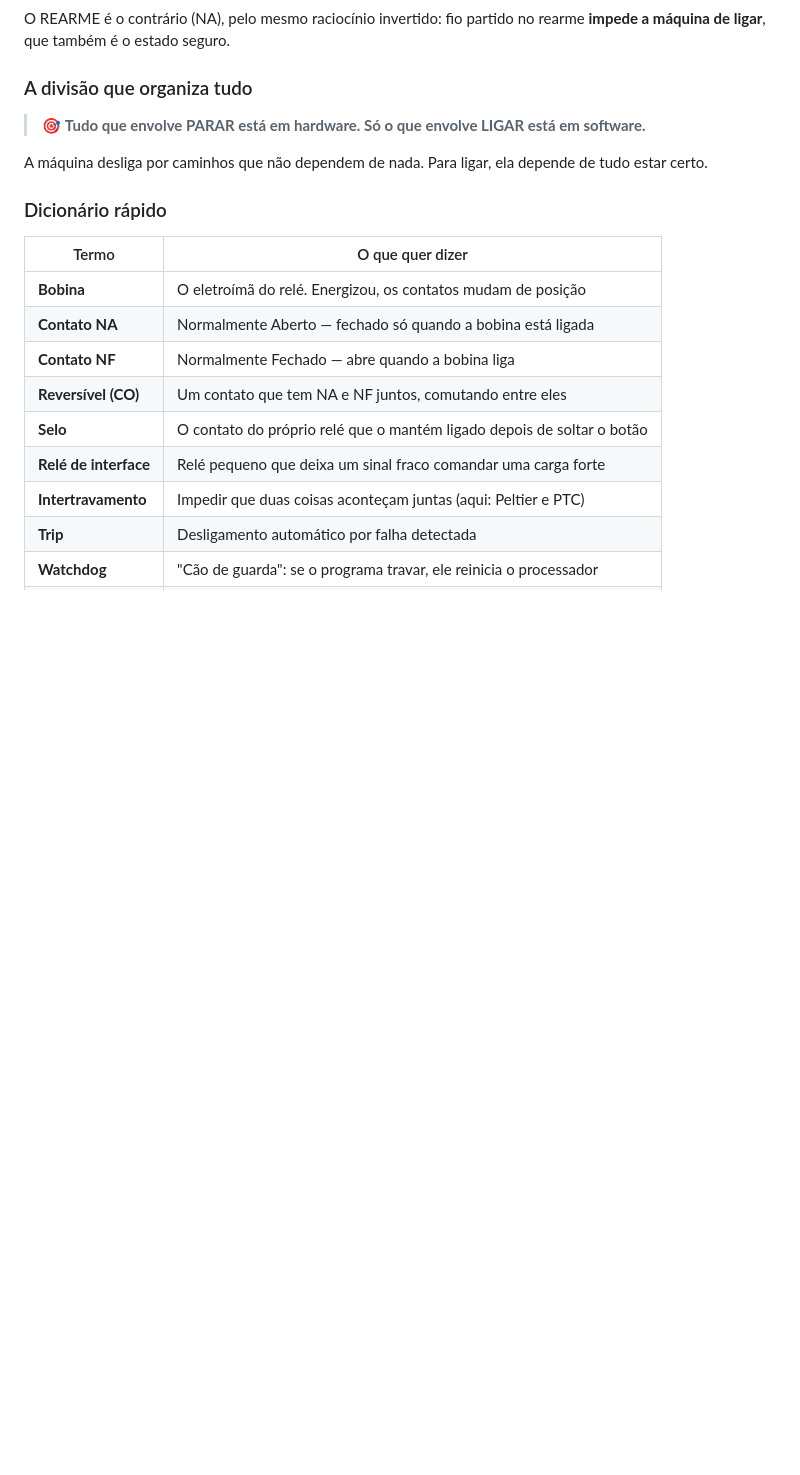
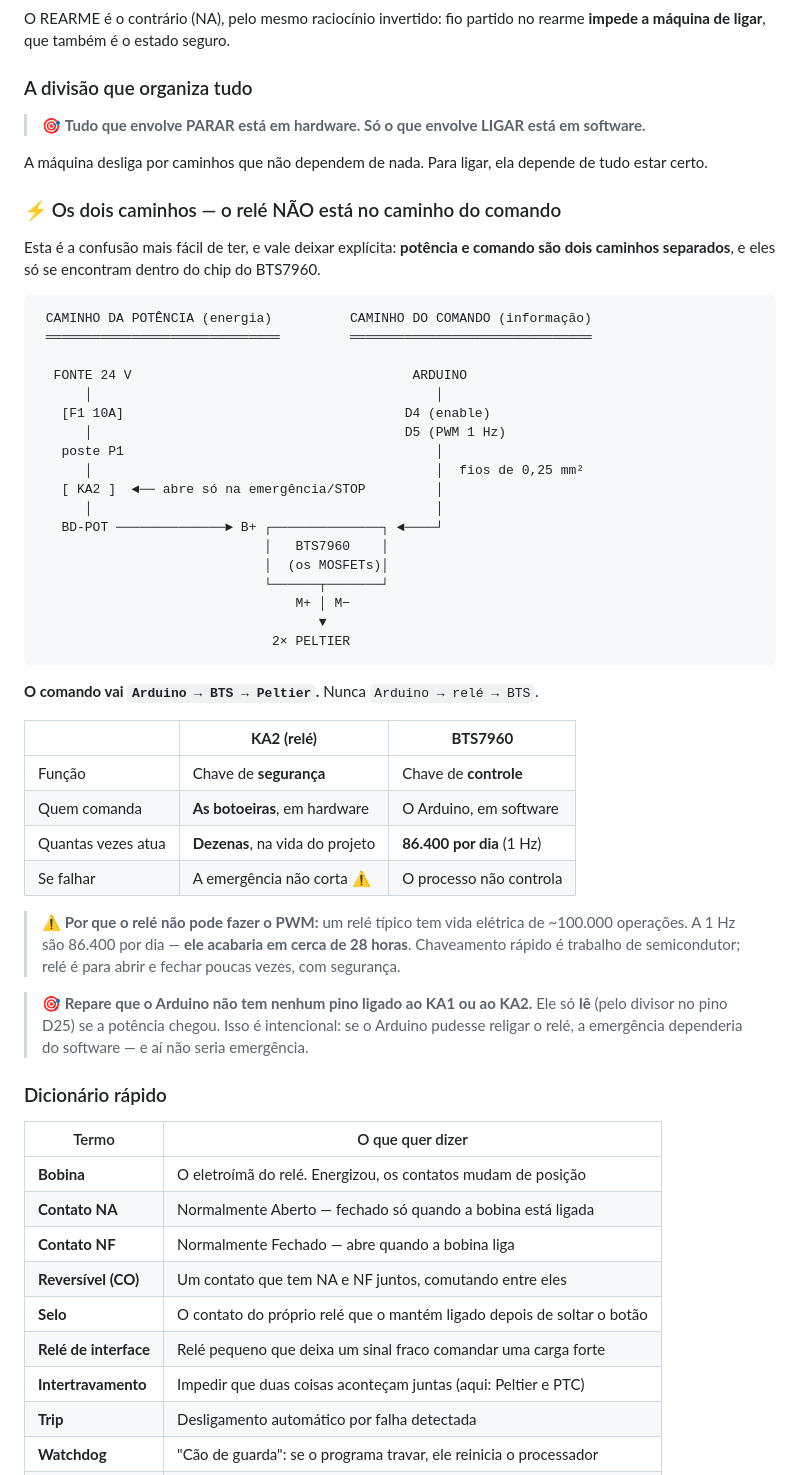
Before and after one commit to Brunobnhtr/projeto-integrador-camara-frigorifica, a Markdown page: camada_3_eletrica/31_comando_e_protecoes.md, the part around the change. Rendered like a GitHub page; blank space fills up the shorter version.

Commit message:
Doc 31: explicita que o rele nao esta no caminho do comando
Duvida do usuario: 'os comandos de pulso passam por arduino > rele >
bts, ou arduino > bts?'. O documento nao deixava isso explicito.

Acrescentado diagrama dos DOIS CAMINHOS, que so se encontram dentro do
chip do BTS7960:
- potencia: fonte > F1 > P1 > KA2 > BD-POT > B+ do BTS
- comando:  Arduino D4/D5 > pinos logicos do BTS

E a tabela de papeis: KA2 e chave de SEGURANCA (comandada pelas
botoeiras, atua dezenas de vezes na vida do projeto); BTS e chave de
CONTROLE (comandada pelo Arduino, 86.400 vezes por dia a 1 Hz).

Numero que torna a distincao concreta: rele tem vida eletrica de
~100.000 operacoes. A 1 Hz acabaria em ~28 horas. Chaveamento rapido
e trabalho de semicondutor.

Reforcado tambem que o Arduino nao tem pino nenhum ligado a KA1/KA2 -
ele so LE, pelo divisor do D25, se a potencia chegou. Se pudesse
religar o rele, a emergencia dependeria do software.

Co-Authored-By: Claude Opus 5 <noreply@anthropic.com>

````diff
--- a/camada_3_eletrica/31_comando_e_protecoes.md
+++ b/camada_3_eletrica/31_comando_e_protecoes.md
@@ -76,6 +76,44 @@ O REARME é o contrário (NA), pelo mesmo raciocínio invertido: fio partido no
 > 🎯 **Tudo que envolve PARAR está em hardware. Só o que envolve LIGAR está em software.**
 
 A máquina desliga por caminhos que não dependem de nada. Para ligar, ela depende de tudo estar certo.
+
+### ⚡ Os dois caminhos — o relé NÃO está no caminho do comando
+
+Esta é a confusão mais fácil de ter, e vale deixar explícita: **potência e comando são dois caminhos separados**, e eles só se encontram dentro do chip do BTS7960.
+
+```
+ CAMINHO DA POTÊNCIA (energia)          CAMINHO DO COMANDO (informação)
+ ══════════════════════════════         ═══════════════════════════════
+
+  FONTE 24 V                                    ARDUINO
+      │                                            │
+   [F1 10A]                                    D4 (enable)
+      │                                        D5 (PWM 1 Hz)
+   poste P1                                        │
+      │                                            │  fios de 0,25 mm²
+   [ KA2 ]  ◄── abre só na emergência/STOP         │
+      │                                            │
+   BD-POT ──────────────► B+ ┌──────────────┐ ◄────┘
+                             │   BTS7960    │
+                             │  (os MOSFETs)│
+                             └──────┬───────┘
+                                 M+ │ M−
+                                    ▼
+                              2× PELTIER
+```
+
+**O comando vai `Arduino → BTS → Peltier`.** Nunca `Arduino → relé → BTS`.
+
+| | **KA2 (relé)** | **BTS7960** |
+|---|---|---|
+| Função | Chave de **segurança** | Chave de **controle** |
+| Quem comanda | **As botoeiras**, em hardware | O Arduino, em software |
+| Quantas vezes atua | **Dezenas**, na vida do projeto | **86.400 por dia** (1 Hz) |
+| Se falhar | A emergência não corta ⚠️ | O processo não controla |
+
+> ⚠️ **Por que o relé não pode fazer o PWM:** um relé típico tem vida elétrica de ~100.000 operações. A 1 Hz são 86.400 por dia — **ele acabaria em cerca de 28 horas**. Chaveamento rápido é trabalho de semicondutor; relé é para abrir e fechar poucas vezes, com segurança.
+
+> 🎯 **Repare que o Arduino não tem nenhum pino ligado ao KA1 ou ao KA2.** Ele só **lê** (pelo divisor no pino D25) se a potência chegou. Isso é intencional: se o Arduino pudesse religar o relé, a emergência dependeria do software — e aí não seria emergência.
 
 ### Dicionário rápido
 
````
